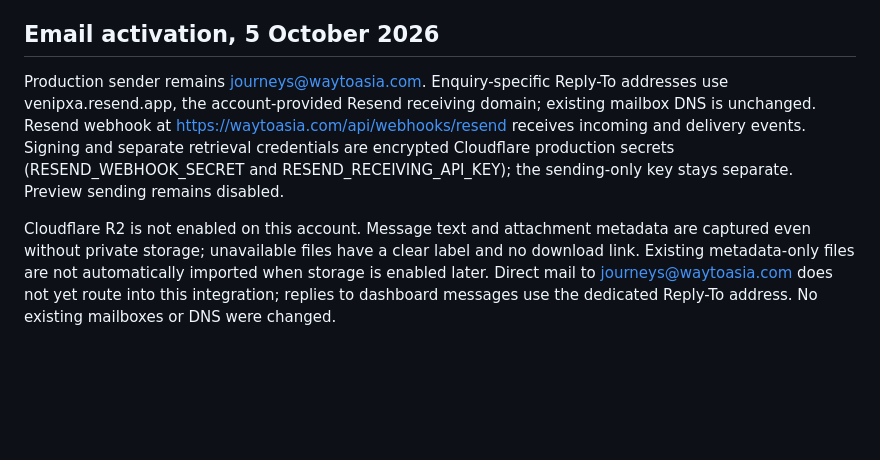
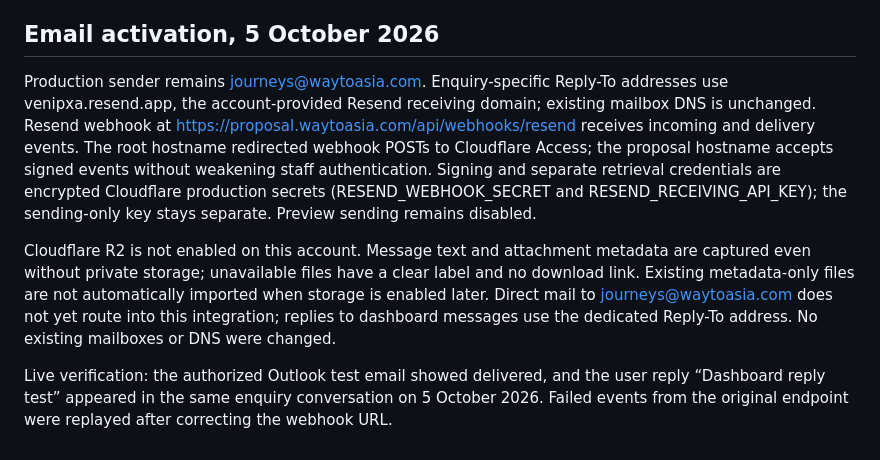
Before and after one commit to kaj-jensen/waytoasia, a Markdown page: docs/STAFF-DASHBOARD.md, the part around the change. GitHub-like rendering; blank space fills up the shorter version.

Commit message:
docs: record verified dashboard email routing

```diff
--- a/docs/STAFF-DASHBOARD.md
+++ b/docs/STAFF-DASHBOARD.md
@@ -96,6 +96,8 @@ Canonical staff URL: https://proposal.waytoasia.com/dashboard, also linked from
 Pre-migration D1 Time Travel recovery bookmark: `00000013-00000000-000050fa-7375ce6a20610fd073525ad510e866c8`. The additive migration used this protected recovery path. Automatic approval review rejected a plaintext temporary export; no local client-data export was created. A separately encrypted off-platform backup remains to be configured before relying on long-term recovery. Do not run a restore without assessing subsequent production writes.
 
 ## Email activation, 5 October 2026
-Production sender remains journeys@waytoasia.com. Enquiry-specific Reply-To addresses use venipxa.resend.app, the account-provided Resend receiving domain; existing mailbox DNS is unchanged. Resend webhook at https://waytoasia.com/api/webhooks/resend receives incoming and delivery events. Signing and separate retrieval credentials are encrypted Cloudflare production secrets (RESEND_WEBHOOK_SECRET and RESEND_RECEIVING_API_KEY); the sending-only key stays separate. Preview sending remains disabled.
+Production sender remains journeys@waytoasia.com. Enquiry-specific Reply-To addresses use venipxa.resend.app, the account-provided Resend receiving domain; existing mailbox DNS is unchanged. Resend webhook at https://proposal.waytoasia.com/api/webhooks/resend receives incoming and delivery events. The root hostname redirected webhook POSTs to Cloudflare Access; the proposal hostname accepts signed events without weakening staff authentication. Signing and separate retrieval credentials are encrypted Cloudflare production secrets (RESEND_WEBHOOK_SECRET and RESEND_RECEIVING_API_KEY); the sending-only key stays separate. Preview sending remains disabled.
 
 Cloudflare R2 is not enabled on this account. Message text and attachment metadata are captured even without private storage; unavailable files have a clear label and no download link. Existing metadata-only files are not automatically imported when storage is enabled later. Direct mail to journeys@waytoasia.com does not yet route into this integration; replies to dashboard messages use the dedicated Reply-To address. No existing mailboxes or DNS were changed.
+
+Live verification: the authorized Outlook test email showed delivered, and the user reply “Dashboard reply test” appeared in the same enquiry conversation on 5 October 2026. Failed events from the original endpoint were replayed after correcting the webhook URL.
```
